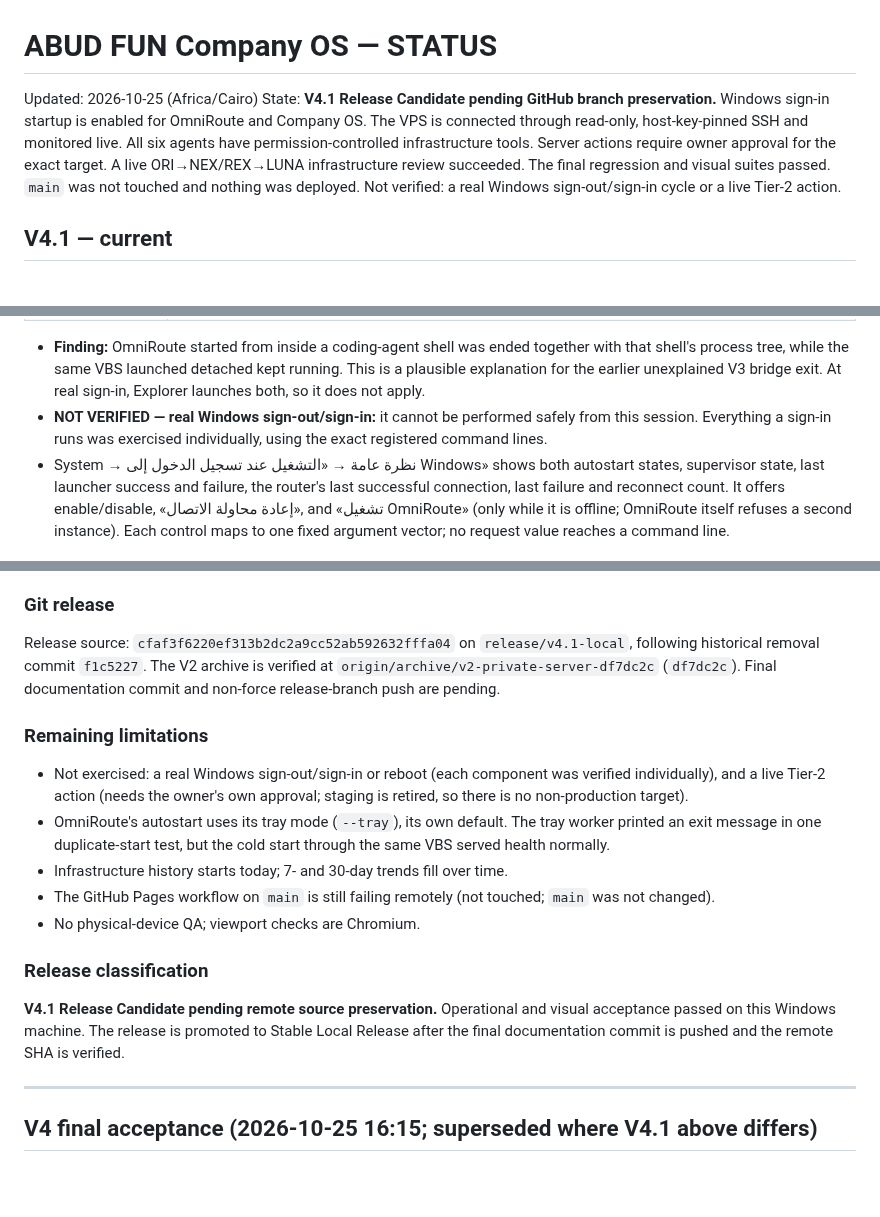
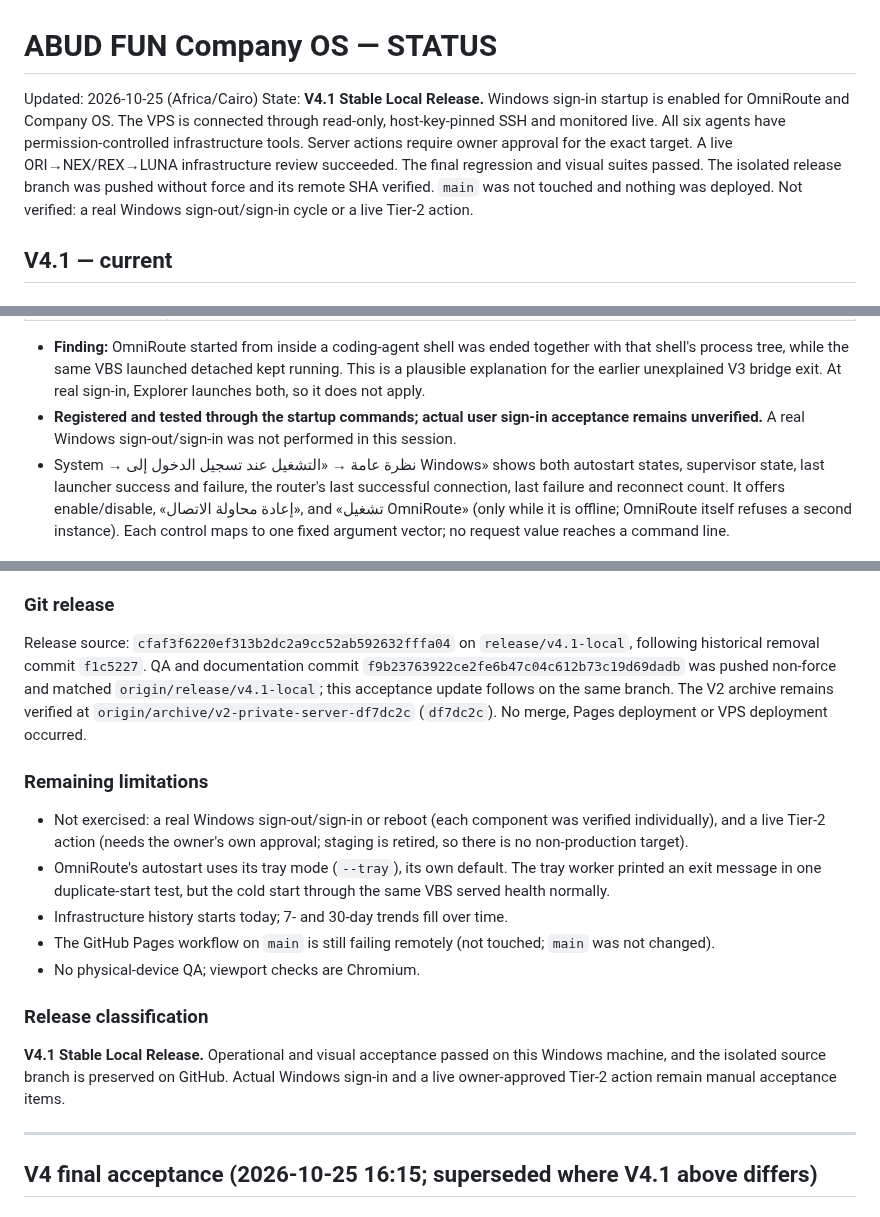
Before and after one commit to abudoxali/-abud-github-universe, a Markdown page: STATUS.md, 3 parts joined by grey strips. GitHub-like rendering; blank space fills up the shorter version.

Commit message:
Record V4.1 stable local release acceptance

```diff
--- a/STATUS.md
+++ b/STATUS.md
@@ -1,7 +1,7 @@
 # ABUD FUN Company OS — STATUS
 
 Updated: 2026-10-25 (Africa/Cairo)
-State: **V4.1 Release Candidate pending GitHub branch preservation.** Windows sign-in startup is enabled for OmniRoute and Company OS. The VPS is connected through read-only, host-key-pinned SSH and monitored live. All six agents have permission-controlled infrastructure tools. Server actions require owner approval for the exact target. A live ORI→NEX/REX→LUNA infrastructure review succeeded. The final regression and visual suites passed. `main` was not touched and nothing was deployed. Not verified: a real Windows sign-out/sign-in cycle or a live Tier-2 action.
+State: **V4.1 Stable Local Release.** Windows sign-in startup is enabled for OmniRoute and Company OS. The VPS is connected through read-only, host-key-pinned SSH and monitored live. All six agents have permission-controlled infrastructure tools. Server actions require owner approval for the exact target. A live ORI→NEX/REX→LUNA infrastructure review succeeded. The final regression and visual suites passed. The isolated release branch was pushed without force and its remote SHA verified. `main` was not touched and nothing was deployed. Not verified: a real Windows sign-out/sign-in cycle or a live Tier-2 action.
 
 ## V4.1 — current
 
@@ -25,7 +25,7 @@ State: **V4.1 Release Candidate pending GitHub branch preservation.** Windows si
 | Bounded start retries | Sign-in mode retries 3 times (5/15/45 s) and writes attempts, last success and last failure to `local/runtime/launcher-state.json` (shown in System Center). The browser opens at most once, after success, if the owner preference allows (default on, toggle in System → نظرة عامة). |
 | Data persistence | 40 projects, 7 tasks, 6 agents, 17 runs identical across 5 bridge restarts. Integrity `ok`, 0 FK violations. |
 - **Finding:** OmniRoute started from inside a coding-agent shell was ended together with that shell's process tree, while the same VBS launched detached kept running. This is a plausible explanation for the earlier unexplained V3 bridge exit. At real sign-in, Explorer launches both, so it does not apply.
-- **NOT VERIFIED — real Windows sign-out/sign-in:** it cannot be performed safely from this session. Everything a sign-in runs was exercised individually, using the exact registered command lines.
+- **Registered and tested through the startup commands; actual user sign-in acceptance remains unverified.** A real Windows sign-out/sign-in was not performed in this session.
 - System → نظرة عامة → «التشغيل عند تسجيل الدخول إلى Windows» shows both autostart states, supervisor state, last launcher success and failure, the router's last successful connection, last failure and reconnect count. It offers enable/disable, «إعادة محاولة الاتصال», and «تشغيل OmniRoute» (only while it is offline; OmniRoute itself refuses a second instance). Each control maps to one fixed argument vector; no request value reaches a command line.
 
 ### VPS Operations Center — LIVE VERIFIED (read-only)
@@ -75,7 +75,7 @@ State: **V4.1 Release Candidate pending GitHub branch preservation.** Windows si
 - Test isolation fixed: the stress test runs a *background* bridge and previously defaulted to the real `local/vps.json`, which would have started real SSH probes from a synthetic test. All test bridges now use isolated or absent VPS config and fake transports.
 
 ### Git release
-Release source: `cfaf3f6220ef313b2dc2a9cc52ab592632fffa04` on `release/v4.1-local`, following historical removal commit `f1c5227`. The V2 archive is verified at `origin/archive/v2-private-server-df7dc2c` (`df7dc2c`). Final documentation commit and non-force release-branch push are pending.
+Release source: `cfaf3f6220ef313b2dc2a9cc52ab592632fffa04` on `release/v4.1-local`, following historical removal commit `f1c5227`. QA and documentation commit `f9b23763922ce2fe6b47c04c612b73c19d69dadb` was pushed non-force and matched `origin/release/v4.1-local`; this acceptance update follows on the same branch. The V2 archive remains verified at `origin/archive/v2-private-server-df7dc2c` (`df7dc2c`). No merge, Pages deployment or VPS deployment occurred.
 
 ### Remaining limitations
 - Not exercised: a real Windows sign-out/sign-in or reboot (each component was verified individually), and a live Tier-2 action (needs the owner's own approval; staging is retired, so there is no non-production target).
@@ -85,7 +85,7 @@ Release source: `cfaf3f6220ef313b2dc2a9cc52ab592632fffa04` on `release/v4.1-loca
 - No physical-device QA; viewport checks are Chromium.
 
 ### Release classification
-**V4.1 Release Candidate pending remote source preservation.** Operational and visual acceptance passed on this Windows machine. The release is promoted to Stable Local Release after the final documentation commit is pushed and the remote SHA is verified.
+**V4.1 Stable Local Release.** Operational and visual acceptance passed on this Windows machine, and the isolated source branch is preserved on GitHub. Actual Windows sign-in and a live owner-approved Tier-2 action remain manual acceptance items.
 
 ---
 
```
